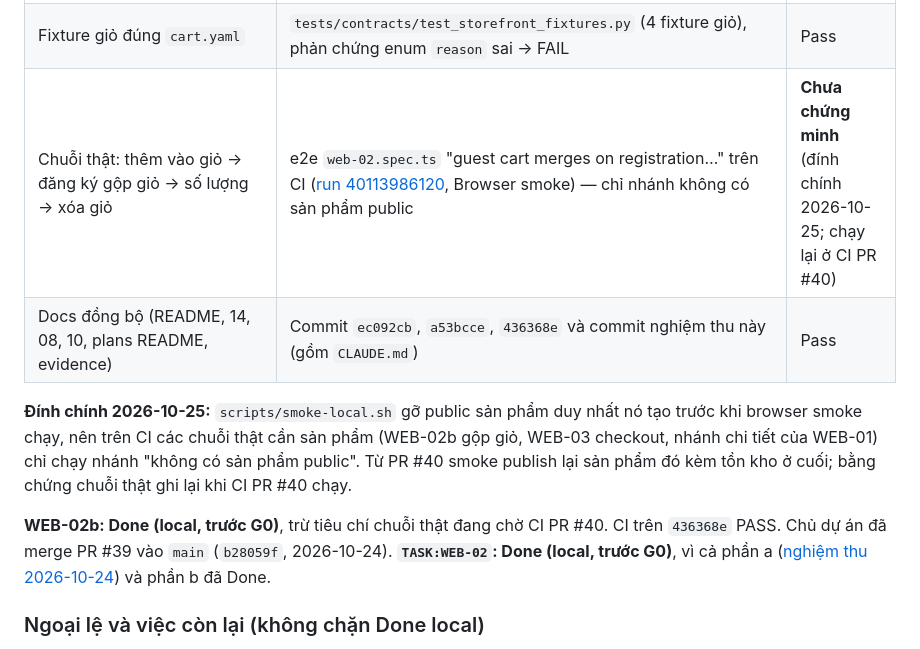
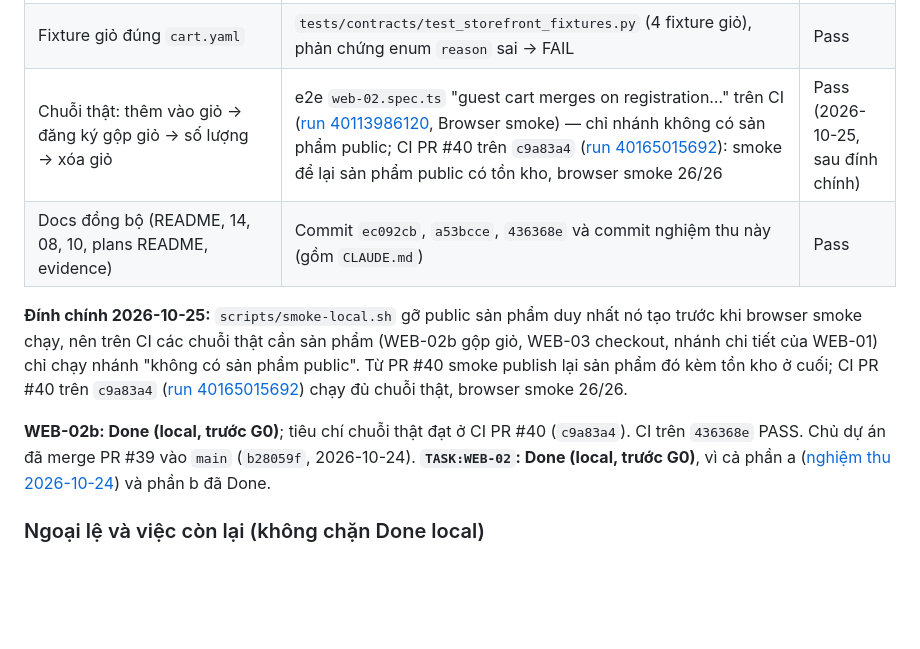
Before and after one commit to trunghieunef/fashion-ecommerce-platform, a Markdown page: docs/evidence/acceptance-2026-10-25.md, the part around the change. Rendered like a GitHub page; blank space fills up the shorter version.

```diff
--- a/docs/evidence/acceptance-2026-10-25.md
+++ b/docs/evidence/acceptance-2026-10-25.md
@@ -44,14 +44,15 @@ Phạm vi: phần b của dòng WEB-02 ở [10](../delivery/10_backlog.md) (REQ
 | Gộp giỏ sau đăng nhập/đăng ký: key giữ qua reload, 409 thử lại một lần, thất bại giữ giỏ guest, không âm thầm bỏ item (drawer điều chỉnh) | `merge.test.tsx` (10): `…merges it and shows the adjustments`, `a merge retried after reload sends the same key`, `a first conflict retries once with a new key`, `a second merge conflict keeps the guest cart for later`, `a network failure keeps the key and the guest cart`; e2e fixture drawer "5 → 3" | Pass |
 | Tải giỏ cũ không ghi đè kết quả gộp; lỗi gộp không làm đăng nhập lỗi | `a member cart load answered after the merge does not overwrite the merged cart` (có phản chứng); `AuthProvider.test.tsx` callback `onSignedIn` được cách ly | Pass |
 | Fixture giỏ đúng `cart.yaml` | `tests/contracts/test_storefront_fixtures.py` (4 fixture giỏ), phản chứng enum `reason` sai → FAIL | Pass |
-| Chuỗi thật: thêm vào giỏ → đăng ký gộp giỏ → số lượng → xóa giỏ | e2e `web-02.spec.ts` "guest cart merges on registration…" trên CI ([run 40113986120](https://github.com/trunghieunef/fashion-ecommerce-platform/actions/runs/40113986120), Browser smoke) — chỉ nhánh không có sản phẩm public | **Chưa chứng minh** (đính chính 2026-10-25; chạy lại ở CI PR #40) |
+| Chuỗi thật: thêm vào giỏ → đăng ký gộp giỏ → số lượng → xóa giỏ | e2e `web-02.spec.ts` "guest cart merges on registration…" trên CI ([run 40113986120](https://github.com/trunghieunef/fashion-ecommerce-platform/actions/runs/40113986120), Browser smoke) — chỉ nhánh không có sản phẩm public; CI PR #40 trên `c9a83a4` ([run 40165015692](https://github.com/trunghieunef/fashion-ecommerce-platform/actions/runs/40165015692)): smoke để lại sản phẩm public có tồn kho, browser smoke 26/26 | Pass (2026-10-25, sau đính chính) |
 | Docs đồng bộ (README, 14, 08, 10, plans README, evidence) | Commit `ec092cb`, `a53bcce`, `436368e` và commit nghiệm thu này (gồm `CLAUDE.md`) | Pass |
 
 **Đính chính 2026-10-25:** `scripts/smoke-local.sh` gỡ public sản phẩm duy nhất nó tạo trước khi browser smoke chạy, nên trên
 CI các chuỗi thật cần sản phẩm (WEB-02b gộp giỏ, WEB-03 checkout, nhánh chi tiết của WEB-01) chỉ chạy nhánh "không có sản
-phẩm public". Từ PR #40 smoke publish lại sản phẩm đó kèm tồn kho ở cuối; bằng chứng chuỗi thật ghi lại khi CI PR #40 chạy.
+phẩm public". Từ PR #40 smoke publish lại sản phẩm đó kèm tồn kho ở cuối; CI PR #40 trên `c9a83a4` ([run 40165015692](https://github.com/trunghieunef/fashion-ecommerce-platform/actions/runs/40165015692)) chạy đủ chuỗi thật,
+browser smoke 26/26.
 
-**WEB-02b: Done (local, trước G0)**, trừ tiêu chí chuỗi thật đang chờ CI PR #40. CI trên `436368e` PASS. Chủ dự án đã merge PR #39 vào `main` (`b28059f`, 2026-10-24).
+**WEB-02b: Done (local, trước G0)**; tiêu chí chuỗi thật đạt ở CI PR #40 (`c9a83a4`). CI trên `436368e` PASS. Chủ dự án đã merge PR #39 vào `main` (`b28059f`, 2026-10-24).
 **`TASK:WEB-02`: Done (local, trước G0)**, vì cả phần a ([nghiệm thu 2026-10-24](acceptance-2026-10-24.md)) và phần b đã Done.
 
 ### Ngoại lệ và việc còn lại (không chặn Done local)
```
Also changed, not shown: docs/evidence/web-03-local-2026-10-25.md (+3 -1 lines).
